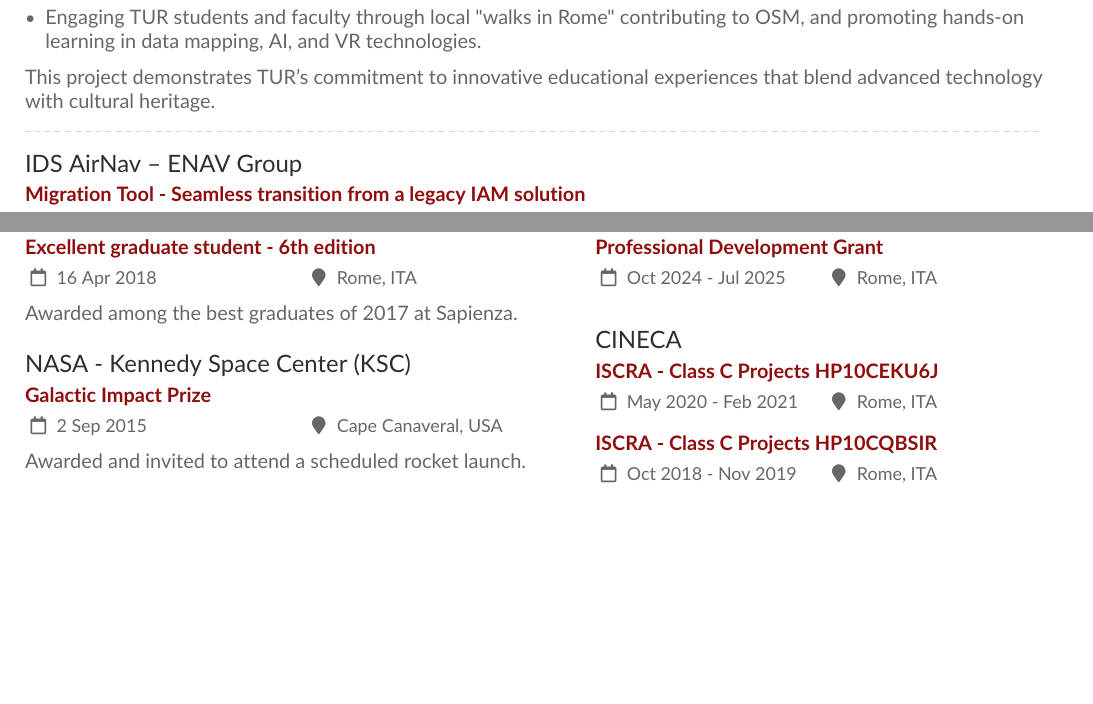
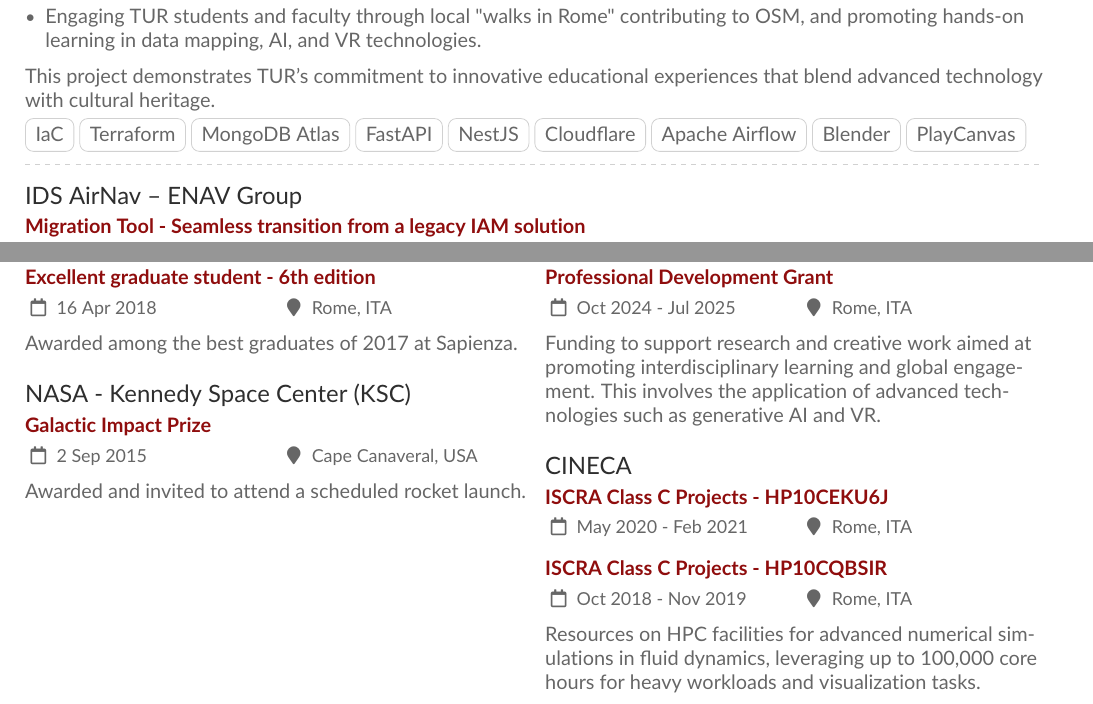
Before and after one commit to andreagalle/cv, a LaTeX CV (root.tex, which reads main.tex): two parts of pages 3 and 4 of 6, joined at a grey line, cut so that both start at the same text, the shorter picture padded with empty space. Compiled offline with pdfLaTeX.

Commit message:
grants description

```diff
--- a/main.tex
+++ b/main.tex
@@ -177,7 +177,9 @@
 		\item Engaging TUR students and faculty through local "walks in Rome" contributing to OSM, and promoting hands-on learning in data mapping, AI, and VR technologies.
 	\end{itemize}
 	\smallskip
-	This project demonstrates TUR's commitment to innovative educational experiences that blend advanced technology with cultural heritage.
+	This project demonstrates TUR's commitment to innovative educational experiences that blend advanced technology with cultural heritage. \\
+	\smallskip
+	\cvtag{IaC}\cvtag{Terraform}\cvtag{MongoDB Atlas}\cvtag{FastAPI}\cvtag{NestJS}\cvtag{Cloudflare}\cvtag{Apache Airflow}\cvtag{Blender}\cvtag{PlayCanvas}
 
 	\divider
 
@@ -285,11 +287,19 @@
 		\cvsection{Grants}
 
 		\cvevent[Temple University]{Professional Development Grant}{Oct 2024 - Jul 2025}{Rome, ITA}
+		Funding to support research and creative work aimed at promoting interdisciplinary learning and global engagement. This involves the application of advanced technologies such as generative AI and VR.
 
 		\bigskip
 
-		\cvevent[CINECA]{ISCRA - Class C Projects HP10CEKU6J}{May 2020 - Feb 2021}{Rome, ITA}
-		\cvevent{ISCRA - Class C Projects HP10CQBSIR}{Oct 2018 - Nov 2019}{Rome, ITA}
+		\cvevent[CINECA]{ISCRA Class C Projects - HP10CEKU6J}{May 2020 - Feb 2021}{Rome, ITA}
+		\cvevent{ISCRA Class C Projects - HP10CQBSIR}{Oct 2018 - Nov 2019}{Rome, ITA}
+		Resources on HPC facilities for advanced numerical simulations in fluid dynamics, leveraging up to 100,000 core hours for heavy workloads and visualization tasks.
+		% Collaborated with CINECA’s User Support Group to optimize the application’s performance, ensuring efficient utilization of high-performance computing resources. \\
+
+
+		% Secured computational resources for a test and development project utilizing CINECA’s HPC systems to explore cutting-edge methods in turbulent flow simulation. Received dedicated specialist support to enable and optimize applications, allowing for breakthroughs in modeling techniques and enhanced computational efficiency in the field of fluid dynamics.
+
+
 
 	\end{paracol}
 \else
```
Also changed, not shown: main.tex (2 more changed lines).
